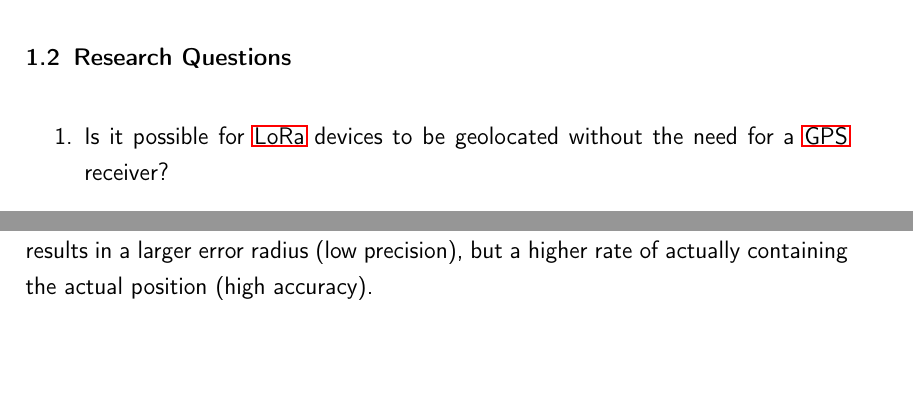
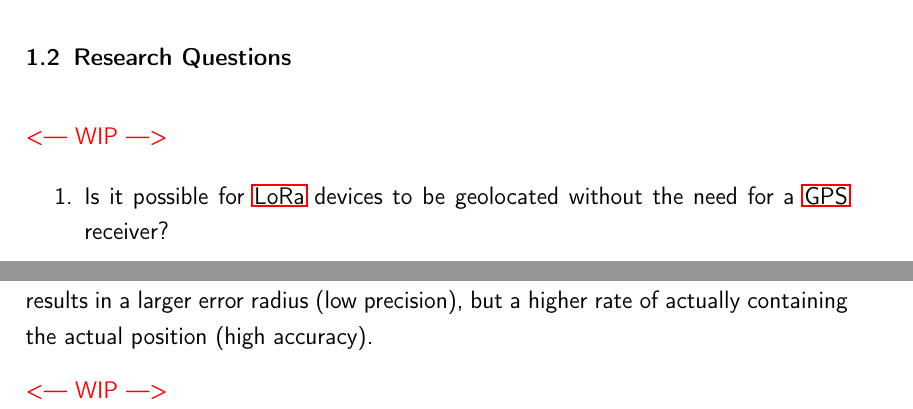
Before and after one commit to Bassadin/Master-Thesis-INM, a LaTeX thesis (thesis/main.tex, which reads thesis/content/1_introduction.tex, thesis/content/4_conclusion.tex): two parts of pages 24 and 96 of 115, joined at a grey line, cut so that both start at the same text, the shorter picture padded with empty space. Compiled offline with pdfLaTeX.

Commit message:
add WIP tags in red

```diff
--- a/thesis/content/1_introduction.tex
+++ b/thesis/content/1_introduction.tex
@@ -22,6 +22,8 @@ To achieve this, the available \ac{LoRa} gateways registered in \acf{TTN} as wel
 \section{Research Questions}\label{sec:introduction-research-questions}
 
 % TODO refine those and also answer in the end thoroughly!
+
+\textcolor{red}{<--- WIP --->}
 
 \begin{enumerate}
       \item Is it possible for \ac{LoRa} devices to be geolocated without the need for a \ac{GPS} receiver?
--- a/thesis/content/4_conclusion.tex
+++ b/thesis/content/4_conclusion.tex
@@ -290,6 +290,8 @@ If every gateway in the network is time-synchronized, \ac{ToA} could be used for
 On the other hand, \cref{fig:fingerprinting-map-example-dynamic-radius} shows an approach where the error radius is not arbitrary, but is calculated based on fitting half the matched points inside the circle.
 This usually results in a larger error radius (low precision), but a higher rate of actually containing the actual position (high accuracy).
 
+\textcolor{red}{<--- WIP --->}
+
 % TODO: mention the potential of using machine learning to improve the fingerprinting method
 
 % TODO: mention that snr and sf could also be used for fingerprinting
```
